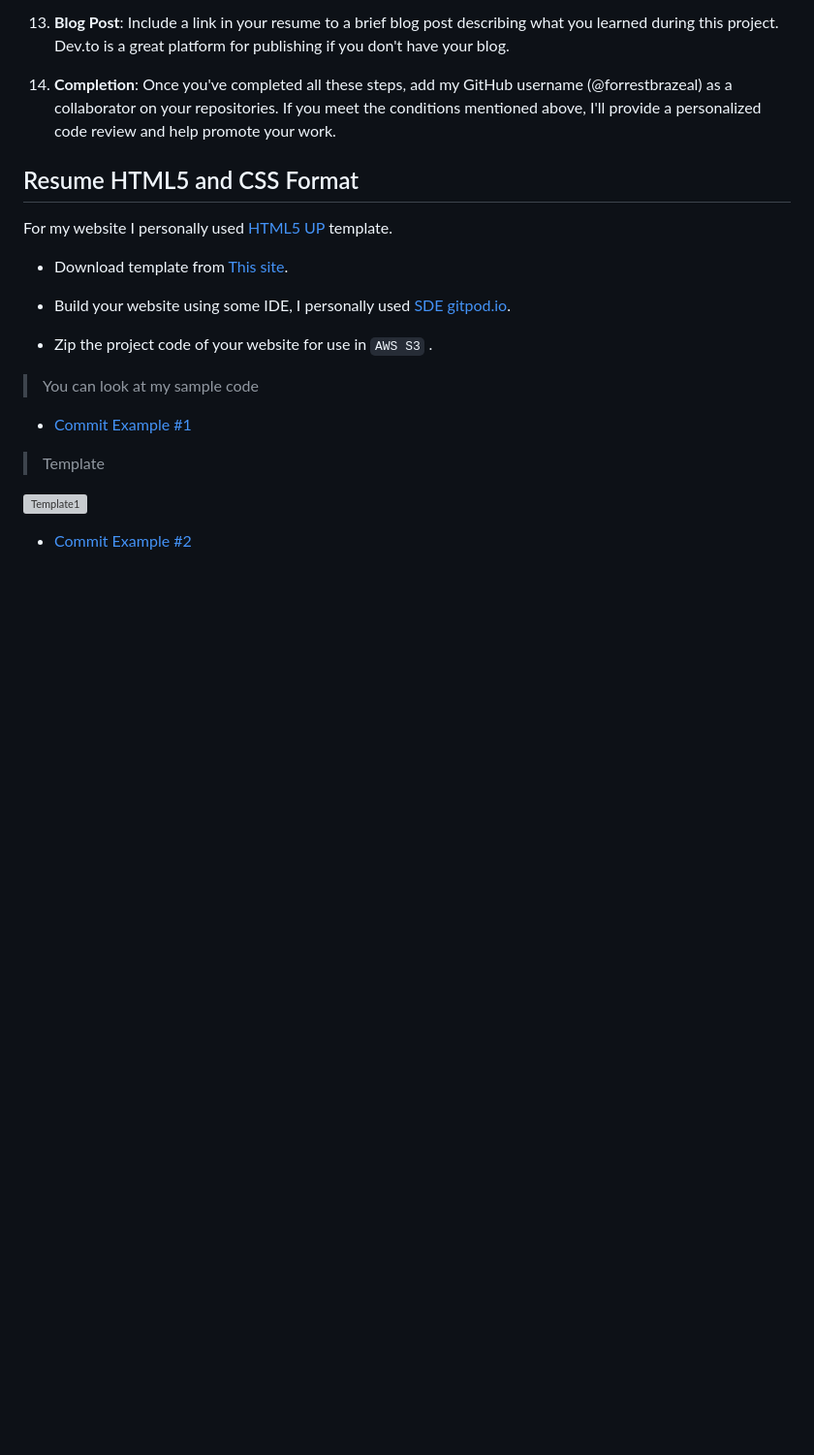
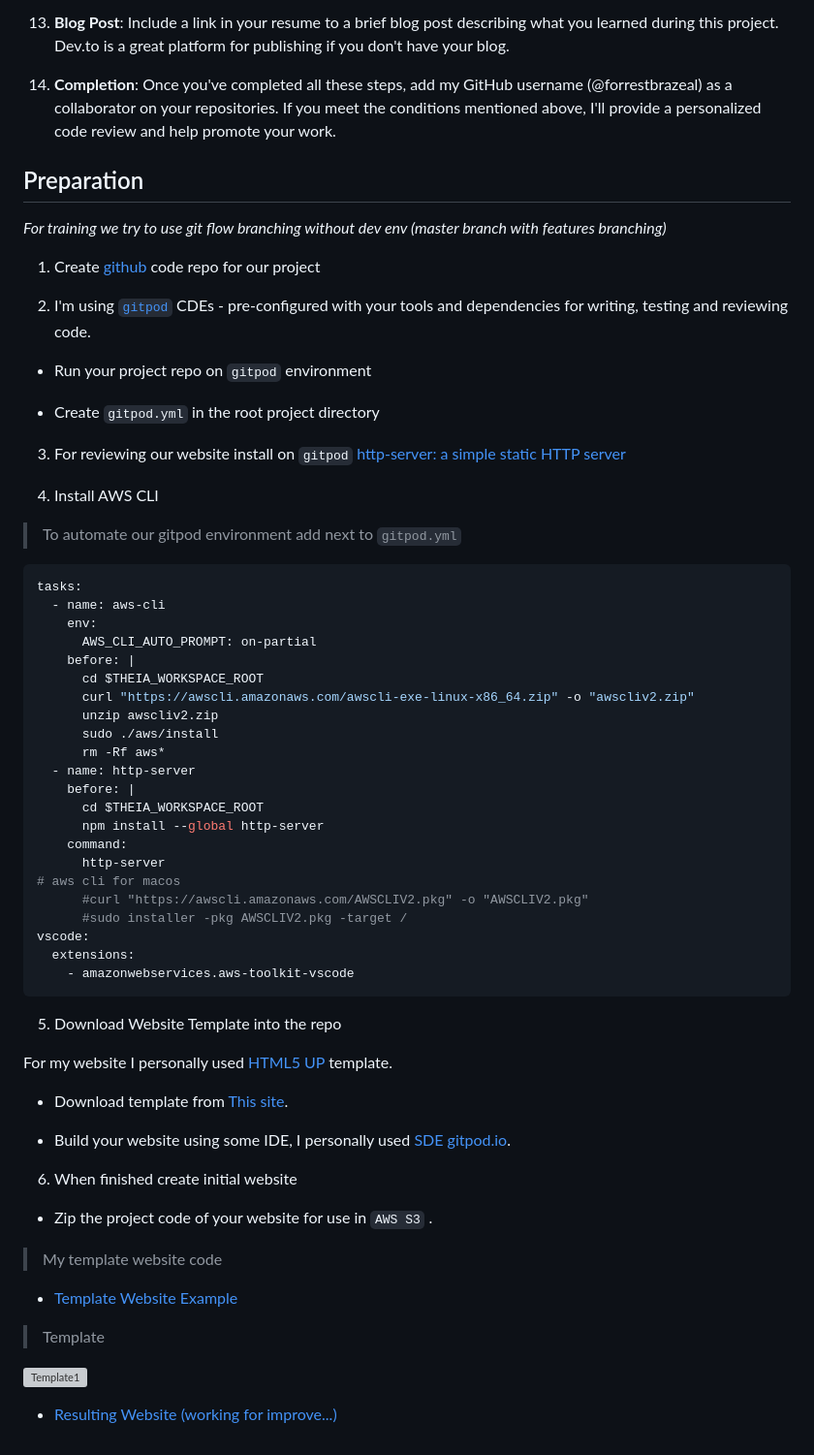
Before and after one commit to sm1lexops/cloud-resume-challenge, a Markdown page: README.md, the part around the change printed below. Shown: that part at 97% size. Rendered like a GitHub page; blank space fills up the shorter version; grey boxes are pictures that could not be loaded.

````diff
--- a/README.md
+++ b/README.md
@@ -44,7 +54,49 @@
 
 14. **Completion**: Once you've completed all these steps, add my GitHub username (@forrestbrazeal) as a collaborator on your repositories. If you meet the conditions mentioned above, I'll provide a personalized code review and help promote your work.
 
-## Resume HTML5 and CSS Format
+## Preparation
+
+*For training we try to use git flow branching without dev env (master branch with features branching)*
+
+1. Create [github](ttps://github.com) code repo for our project
+
+2. I'm using [`gitpod`](https://www.gitpod.io/) CDEs - pre-configured with your tools and dependencies for writing, testing and reviewing code.
+
+* Run your project repo on `gitpod` environment
+
+* Create `gitpod.yml` in the root project directory
+
+3. For reviewing our website install on `gitpod` [http-server: a simple static HTTP server](https://www.npmjs.com/package/http-server)
+
+4. Install AWS CLI
+
+> To automate our gitpod environment add next to `gitpod.yml`
+
+```yml
+tasks:
+  - name: aws-cli
+    env:
+      AWS_CLI_AUTO_PROMPT: on-partial
+    before: |
+      cd $THEIA_WORKSPACE_ROOT
+      curl "https://awscli.amazonaws.com/awscli-exe-linux-x86_64.zip" -o "awscliv2.zip"
+      unzip awscliv2.zip
+      sudo ./aws/install
+      rm -Rf aws*
+  - name: http-server
+    before: |
+      cd $THEIA_WORKSPACE_ROOT
+      npm install --global http-server
+    command:
+      http-server
+# aws cli for macos
+      #curl "https://awscli.amazonaws.com/AWSCLIV2.pkg" -o "AWSCLIV2.pkg"
+      #sudo installer -pkg AWSCLIV2.pkg -target /
+vscode:
+  extensions:
+    - amazonwebservices.aws-toolkit-vscode
+```
+5. Download Website Template into the repo
 
 For my website I personally used [HTML5 UP](https://html5up.net/) template.
 
@@ -52,14 +104,16 @@ For my website I personally used [HTML5 UP](https://html5up.net/) template.
 
 * Build your website using some IDE, I personally used [SDE gitpod.io](https://gitpod.io).
 
+6. When finished create initial website
+
 * Zip the project code of your website for use in `AWS S3` .
 
-> You can look at my sample code
+> My template website code
 
-* [Commit Example #1]()
+* [Template Website Example]()
 
 > Template
 
 ![Template1](assets/template1.png)
 
-* [Commit Example #2]()
+* [Resulting Website (working for improve...)]()
````
Also changed, not shown: other parts of README.md (+16 -6 lines), assets/cloud-resume-arch.png, 1 other file.
